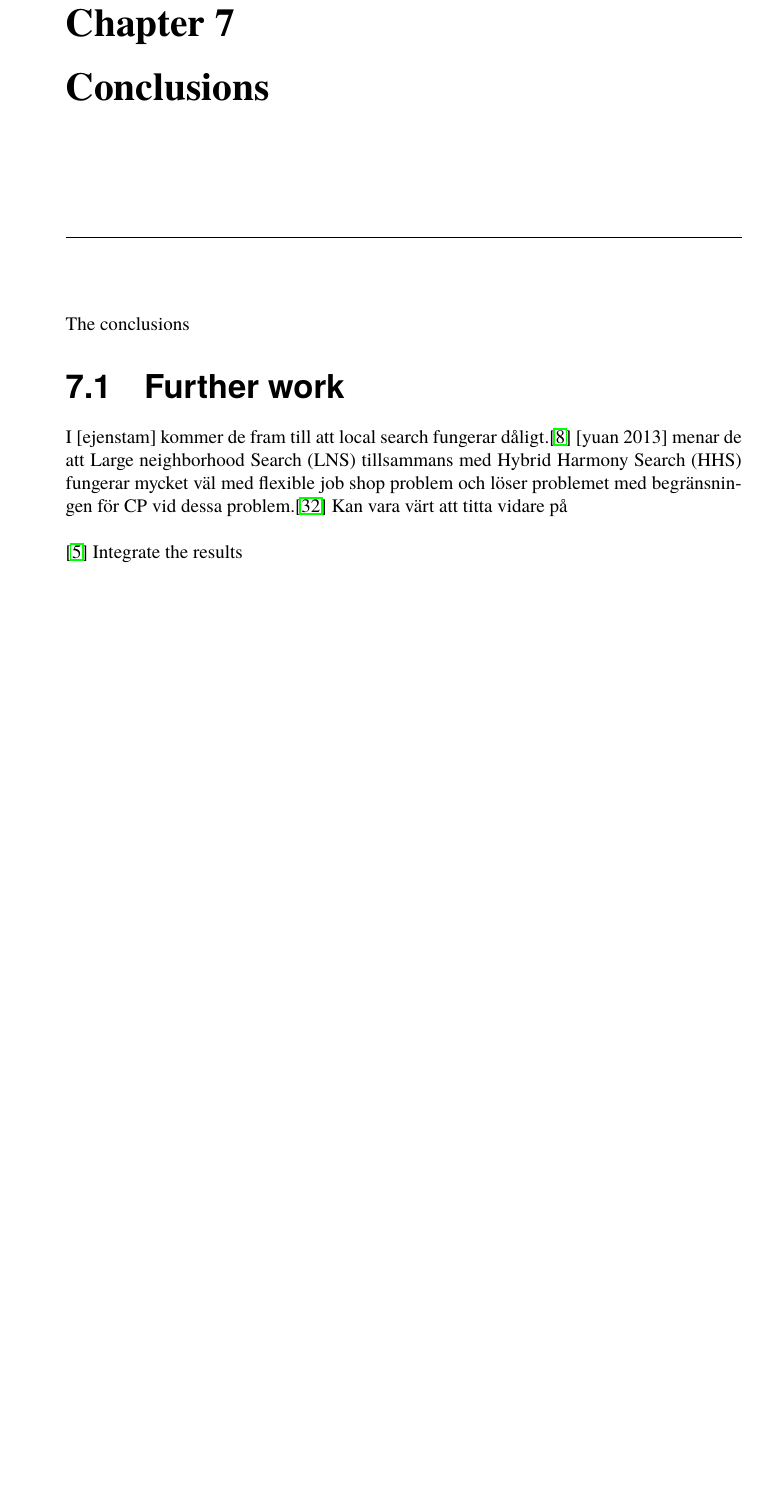
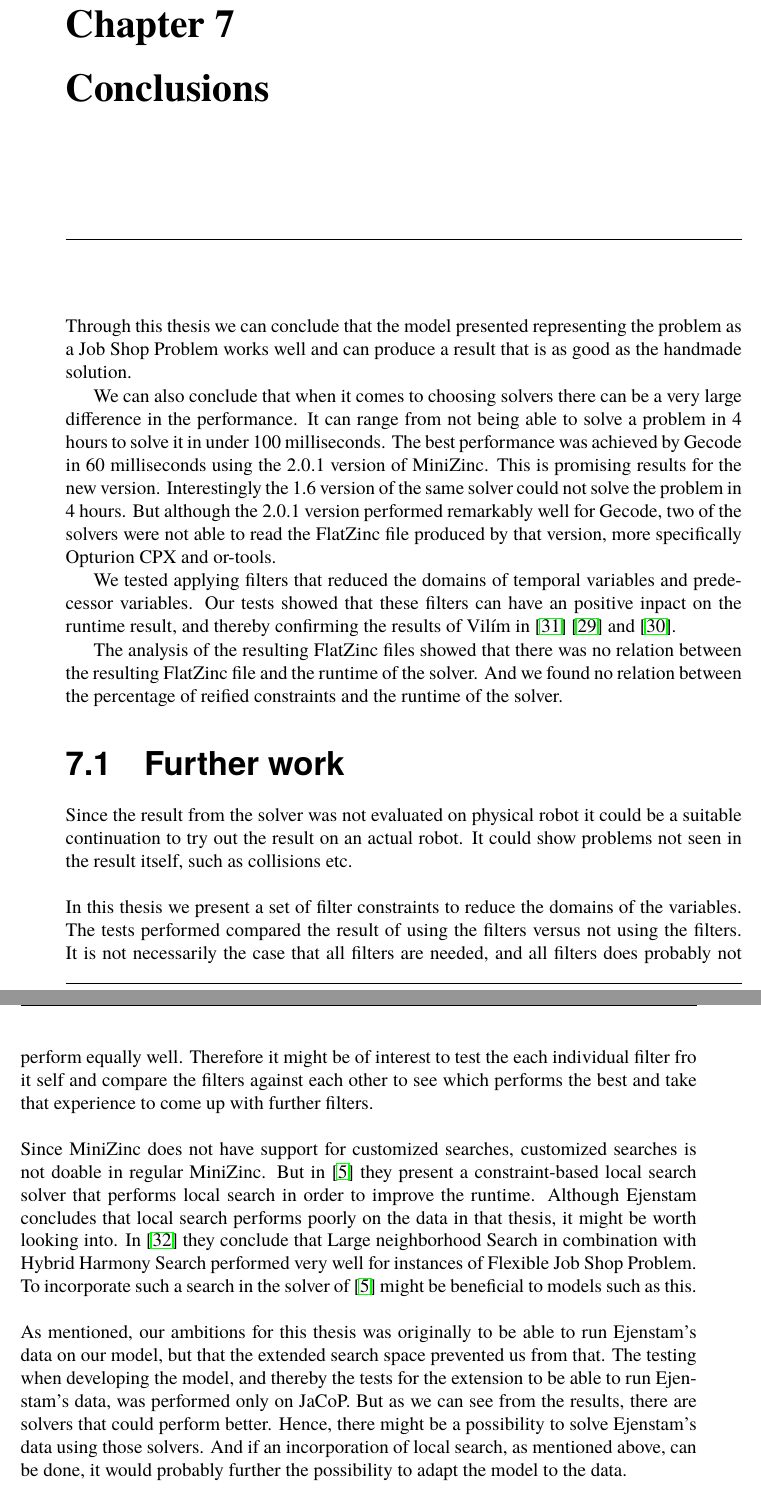
Before and after one commit to Arclights/Master-Thesis-Report, a LaTeX thesis (report.tex, which reads Chapters/conclusions.tex): part of page 59 of 74 before the commit and two parts of pages 59 and 60 of 74 after it, the two joined at a grey line, cut so that both start at the same text, the shorter picture padded with empty space. Compiled offline with pdfLaTeX.

Commit message:
Draft for Conclusions done

```diff
--- a/Chapters/conclusions.tex
+++ b/Chapters/conclusions.tex
@@ -1,9 +1,21 @@
 \chapter{Conclusions} \label{cha:conc}
-The conclusions
+Through this thesis we can conclude that the model presented representing the problem as a Job Shop Problem works well and can produce a result that is as good as the handmade solution.
+
+We can also conclude that when it comes to choosing solvers there can be a very large difference in the performance. It can range from not being able to solve a problem in 4 hours to solve it in under 100 milliseconds. The best performance was achieved by Gecode in 60 milliseconds using the 2.0.1 version of MiniZinc. This is promising results for the new version. Interestingly the 1.6 version of the same solver could not solve the problem in 4 hours. But although the 2.0.1 version performed remarkably well for Gecode, two of the solvers were not able to read the FlatZinc file produced by that version, more specifically Opturion CPX and or-tools.
+
+We tested applying filters that reduced the domains of temporal variables and predecessor variables. Our tests showed that these filters can have an positive inpact on the runtime result, and thereby confirming the results of Vilím in \cite{VilimBartak2002Batch} \cite{Vilim2002Precedence} and \cite{VilimBartak2002Sequence}.
+
+The analysis of the resulting FlatZinc files showed that there was no relation between the resulting FlatZinc file and the runtime of the solver. And we found no relation between the percentage of reified constraints and the runtime of the solver.
+
 
 \section{Further work}
-I [ejenstam] kommer de fram till att local search fungerar dåligt.\cite{ejenstam_2014} [yuan 2013] menar de att Large neighborhood Search (LNS) tillsammans med Hybrid Harmony Search (HHS) fungerar mycket väl med flexible job shop problem och löser problemet med begränsningen för CP vid dessa problem.\cite{yuan_2013} Kan vara värt att titta vidare på
+
+Since the result from the solver was not evaluated on physical robot it could be a suitable continuation to try out the result on an actual robot. It could show problems not seen in the result itself, such as collisions etc.
 \\\\
-\cite{Bjordal} Integrate the results
-\\
+In this thesis we present a set of filter constraints to reduce the domains of the variables. The tests performed compared the result of using the filters versus not using the filters. It is not necessarily the case that all filters are needed, and all filters does probably not perform equally well. Therefore it might be of interest to test the each individual filter fro it self and compare the filters against each other to see which performs the best and take that experience to come up with further filters.
+\\\\
+Since MiniZinc does not have support for customized searches, customized searches is not doable in regular MiniZinc. But in \cite{Bjordal} they present a constraint-based local search solver that performs local search in order to improve the runtime. Although Ejenstam concludes that local search performs poorly on the data in that thesis, it might be worth looking into. In \cite{yuan_2013} they conclude that Large neighborhood Search in combination with Hybrid Harmony Search performed very well for instances of Flexible Job Shop Problem. To incorporate such a search in the solver of \cite{Bjordal} might be beneficial to models such as this.
+\\\\
+As mentioned, our ambitions for this thesis was originally to be able to run Ejenstam's data on our model, but that the extended search space prevented us from that. The testing when developing the model, and thereby the tests for the extension to be able to run Ejenstam's data, was performed only on JaCoP. But as we can see from the results, there are solvers that could perform better. Hence, there might be a possibility to solve Ejenstam's data using those solvers. And if an incorporation of local search, as mentioned above, can be done, it would probably further the possibility to adapt the model to the data.
+\\\\
 As mentioned before, our model assumes there are as many sets of all the tools defined as there are machines, so that each machine has its own set of tools. This simulates an ideal world where we have all the resources we want, when in fact we might be limited to a few sets of tools. To be able to do more realistic schedulings that considers the amount of tools available, there would need to be a considerate number of constraints added to the model and it might be worth looking into in future work.
```
Also changed, not shown: Chapters/discussion.tex (+2 -0 lines), Chapters/evaluation.tex (+1 -1 lines), report.pdf, 1 other file.
